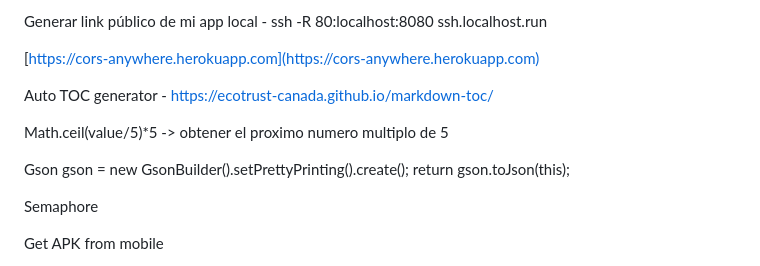
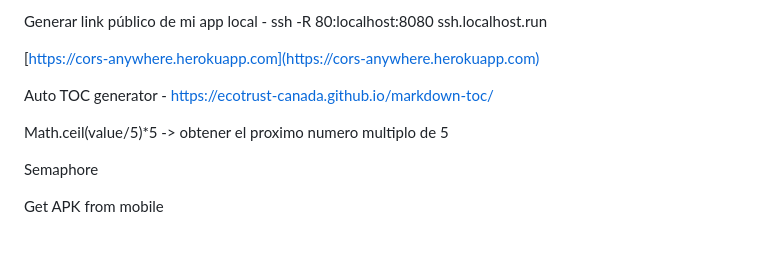
Before and after one commit to osorionicolas/knowledge, a Markdown page: README.md, the part around the change. Rendered like a GitHub page; blank space fills up the shorter version.

```diff
--- a/README.md
+++ b/README.md
@@ -3698,9 +3698,6 @@ Auto TOC generator - https://ecotrust-canada.github.io/markdown-toc/
 Math.ceil(value/5)*5 -> obtener el proximo numero multiplo de 5
 
 
-Gson gson = new GsonBuilder().setPrettyPrinting().create();
-return gson.toJson(this);
-
 Semaphore
 
 
```
